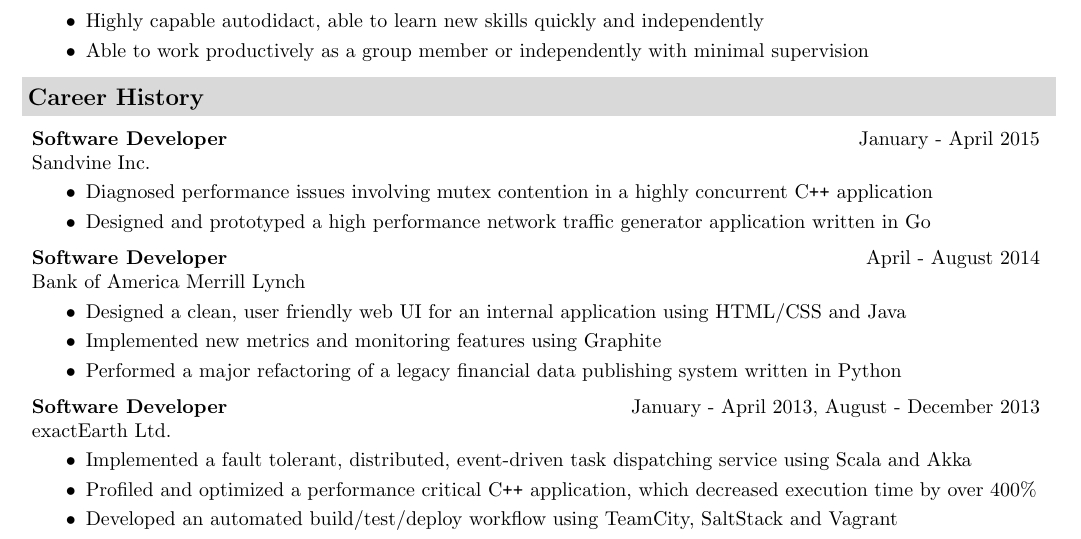
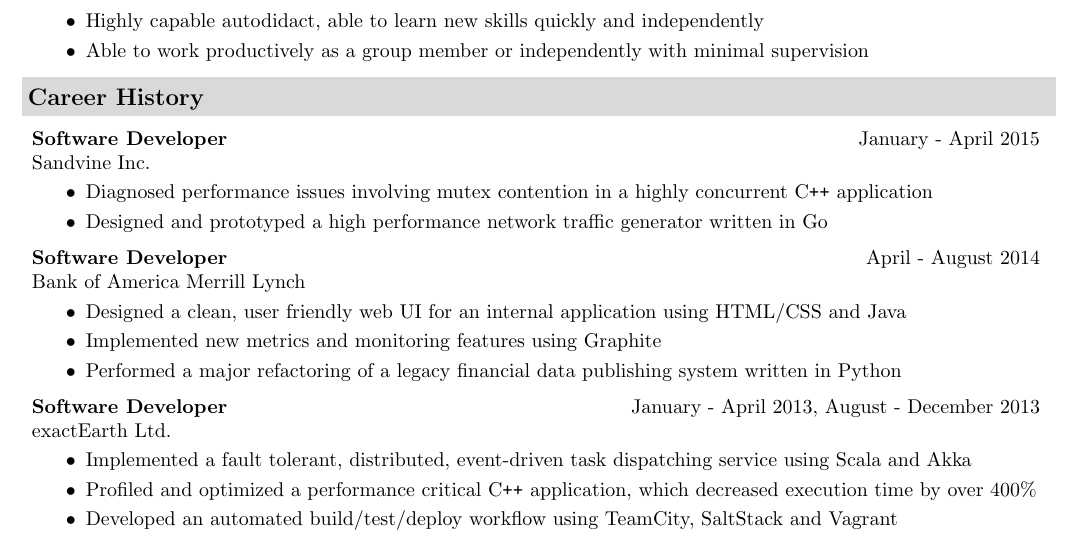
Before and after one commit to crdueck/resume, a LaTeX CV (resume.tex): part of the page, cut so that both start at the same text. Compiled offline with pdfLaTeX.

Commit message:
remove superfluous word

```diff
--- a/resume.tex
+++ b/resume.tex
@@ -87,7 +87,7 @@
     \ressubheading{Software Developer} {January - April 2015} {Sandvine Inc.}
     \begin{itemize}
         \item{Diagnosed performance issues involving mutex contention in a highly concurrent C\texttt{++} application}
-        \item{Designed and prototyped a high performance network traffic generator application written in Go}
+        \item{Designed and prototyped a high performance network traffic generator written in Go}
     \end{itemize}
 
     \ressubheading{Software Developer} {April - August 2014} {Bank of America Merrill Lynch}
```
